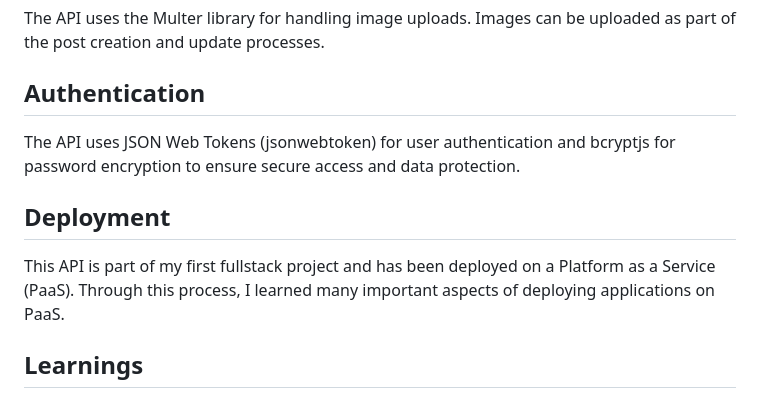
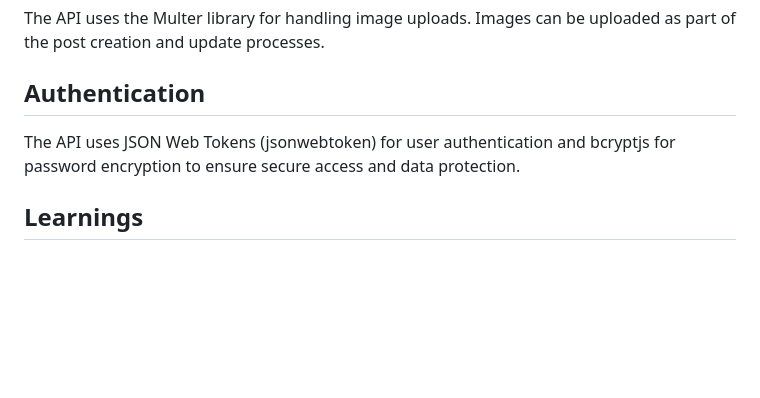
Before and after one commit to JosueDeLosSantos/Blog-API, a Markdown page: README.md, the part around the change. GitHub-like rendering; blank space fills up the shorter version.

```diff
--- a/README.md
+++ b/README.md
@@ -137,10 +137,6 @@ The API uses the Multer library for handling image uploads. Images can be upload
 
 The API uses JSON Web Tokens (jsonwebtoken) for user authentication and bcryptjs for password encryption to ensure secure access and data protection.
 
-## Deployment
-
-This API is part of my first fullstack project and has been deployed on a Platform as a Service (PaaS). Through this process, I learned many important aspects of deploying applications on PaaS.
-
 ## Learnings
 
 Building this fullstack project has been a significant learning experience. Some of the key aspects I learned include:
```
